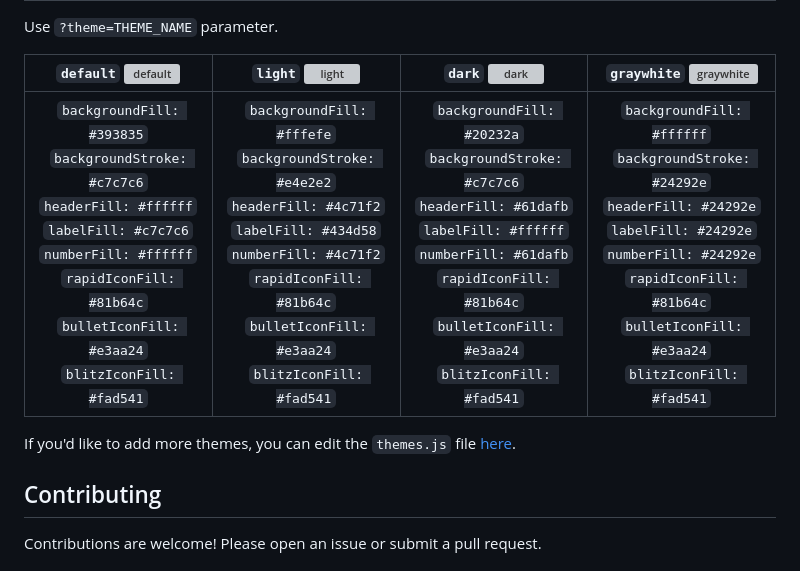
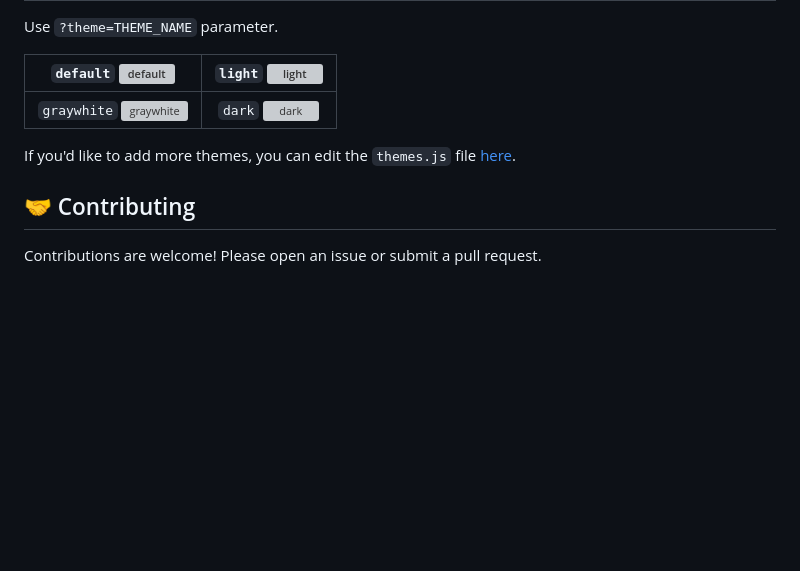
Before and after one commit to Prathamesh-B/chesscom-profile-svg, a Markdown page: README.md, the part around the change printed below. GitHub-like rendering; blank space fills up the shorter version; grey boxes are pictures that could not be loaded.

```diff
--- a/README.md
+++ b/README.md
@@ -65,9 +64,9 @@ Example:
 
 Use `?theme=THEME_NAME` parameter.
 
-|                                                                                              `default` ![default][default]                                                                                              |                                                                                                 `light` ![light][light]                                                                                                 |                                                                                                  `dark` ![dark][dark]                                                                                                   |                                                                                           `graywhite` ![graywhite][graywhite]                                                                                           |
-| :---------------------------------------------------------------------------------------------------------------------------------------------------------------------------------------------------------------------: | :---------------------------------------------------------------------------------------------------------------------------------------------------------------------------------------------------------------------: | :---------------------------------------------------------------------------------------------------------------------------------------------------------------------------------------------------------------------: | :---------------------------------------------------------------------------------------------------------------------------------------------------------------------------------------------------------------------: |
-| `backgroundFill: #393835`<br>`backgroundStroke: #c7c7c6`<br>`headerFill: #ffffff`<br>`labelFill: #c7c7c6`<br>`numberFill: #ffffff`<br>`rapidIconFill: #81b64c`<br>`bulletIconFill: #e3aa24`<br>`blitzIconFill: #fad541` | `backgroundFill: #fffefe`<br>`backgroundStroke: #e4e2e2`<br>`headerFill: #4c71f2`<br>`labelFill: #434d58`<br>`numberFill: #4c71f2`<br>`rapidIconFill: #81b64c`<br>`bulletIconFill: #e3aa24`<br>`blitzIconFill: #fad541` | `backgroundFill: #20232a`<br>`backgroundStroke: #c7c7c6`<br>`headerFill: #61dafb`<br>`labelFill: #ffffff`<br>`numberFill: #61dafb`<br>`rapidIconFill: #81b64c`<br>`bulletIconFill: #e3aa24`<br>`blitzIconFill: #fad541` | `backgroundFill: #ffffff`<br>`backgroundStroke: #24292e`<br>`headerFill: #24292e`<br>`labelFill: #24292e`<br>`numberFill: #24292e`<br>`rapidIconFill: #81b64c`<br>`bulletIconFill: #e3aa24`<br>`blitzIconFill: #fad541` |
+|    `default` ![default][default]    | `light` ![light][light] |
+| :---------------------------------: | :---------------------: |
+| `graywhite` ![graywhite][graywhite] |  `dark` ![dark][dark]   |
 
 [default]: https://github.com/Prathamesh-B/chesscom-profile-svg/assets/55992548/cc57f5c2-9474-4bca-861d-e53efc65ea06
 [light]: https://github.com/Prathamesh-B/chesscom-profile-svg/assets/55992548/6459565c-07bd-4bdc-99d2-d2040643fc65
@@ -76,7 +75,7 @@ Use `?theme=THEME_NAME` parameter.
 
 If you'd like to add more themes, you can edit the `themes.js` file [here](https://github.com/Prathamesh-B/chesscom-profile-svg/edit/main/utils/themes.js).
 
-## Contributing
+## 🤝 Contributing
 
 Contributions are welcome! Please open an issue or submit a pull request.
 
```
Also changed, not shown: other parts of README.md (+23 -18 lines).
